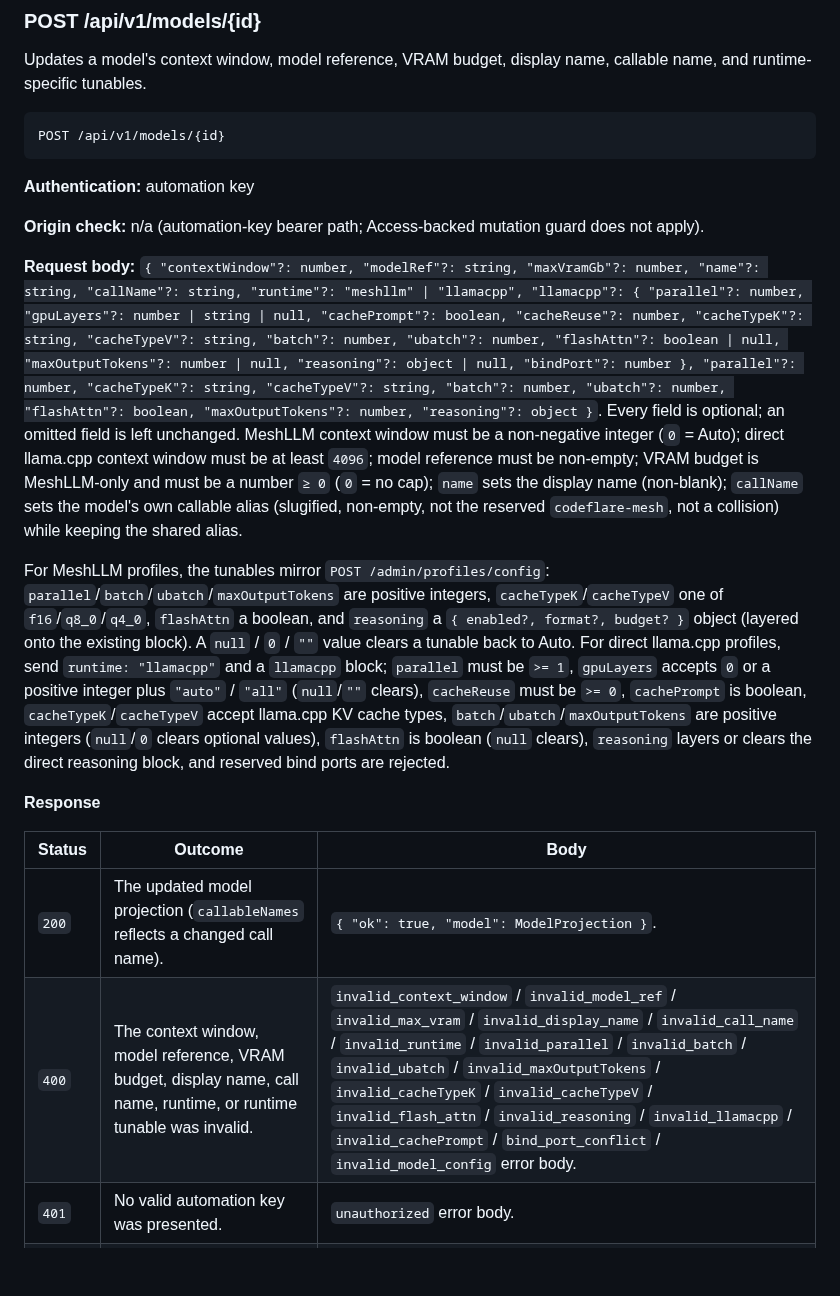
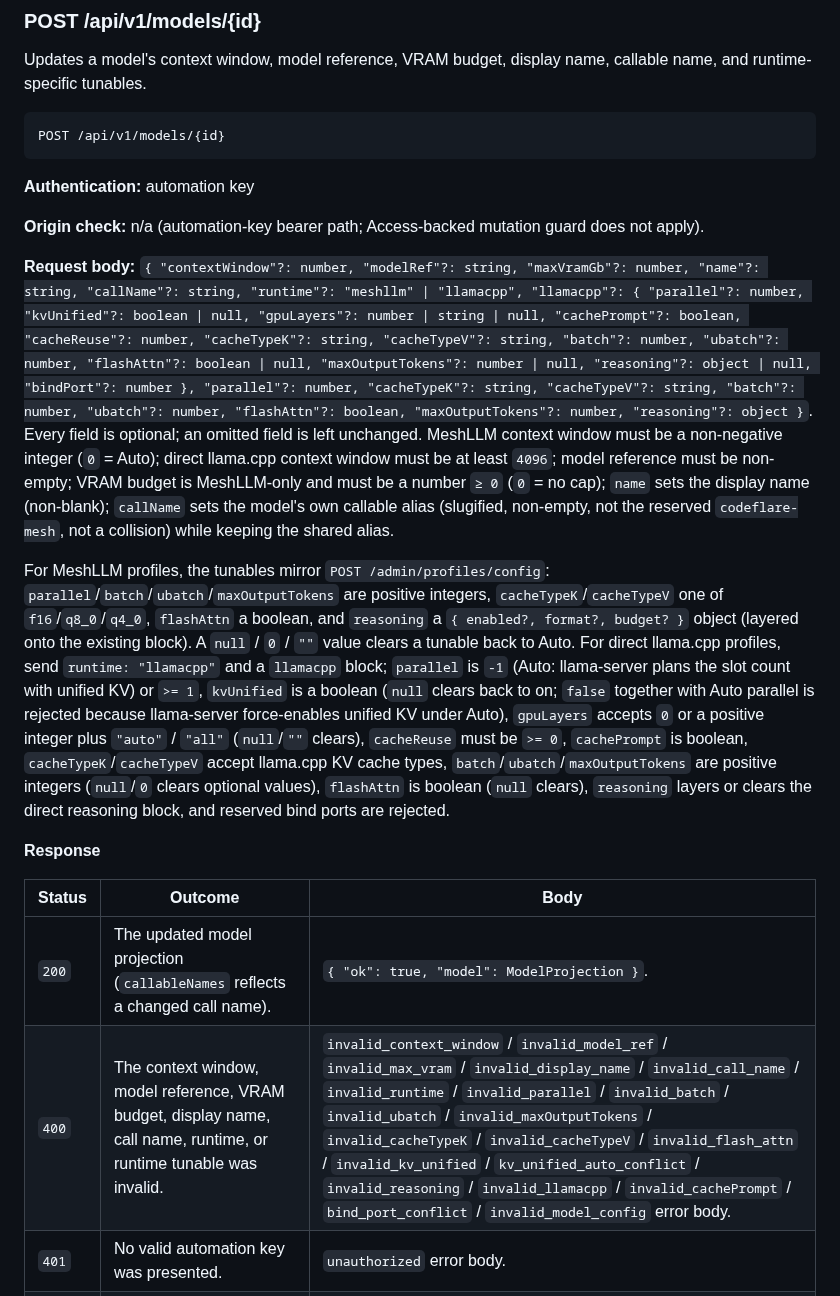
Before and after one commit to nikolanovoselec/codeflare-inference-mesh, a Markdown page: documentation/lanes/api-reference.md, the part around the change. Rendered like a GitHub page; blank space fills up the shorter version.

Commit message:
docs: document kvUnified and Auto parallel on the automation model config API

```diff
--- a/documentation/lanes/api-reference.md
+++ b/documentation/lanes/api-reference.md
@@ -792,16 +792,16 @@ POST /api/v1/models/{id}
 
 **Origin check:** n/a (automation-key bearer path; Access-backed mutation guard does not apply).
 
-**Request body:** `{ "contextWindow"?: number, "modelRef"?: string, "maxVramGb"?: number, "name"?: string, "callName"?: string, "runtime"?: "meshllm" | "llamacpp", "llamacpp"?: { "parallel"?: number, "gpuLayers"?: number | string | null, "cachePrompt"?: boolean, "cacheReuse"?: number, "cacheTypeK"?: string, "cacheTypeV"?: string, "batch"?: number, "ubatch"?: number, "flashAttn"?: boolean | null, "maxOutputTokens"?: number | null, "reasoning"?: object | null, "bindPort"?: number }, "parallel"?: number, "cacheTypeK"?: string, "cacheTypeV"?: string, "batch"?: number, "ubatch"?: number, "flashAttn"?: boolean, "maxOutputTokens"?: number, "reasoning"?: object }`. Every field is optional; an omitted field is left unchanged. MeshLLM context window must be a non-negative integer (`0` = Auto); direct llama.cpp context window must be at least `4096`; model reference must be non-empty; VRAM budget is MeshLLM-only and must be a number `≥ 0` (`0` = no cap); `name` sets the display name (non-blank); `callName` sets the model's own callable alias (slugified, non-empty, not the reserved `codeflare-mesh`, not a collision) while keeping the shared alias.
+**Request body:** `{ "contextWindow"?: number, "modelRef"?: string, "maxVramGb"?: number, "name"?: string, "callName"?: string, "runtime"?: "meshllm" | "llamacpp", "llamacpp"?: { "parallel"?: number, "kvUnified"?: boolean | null, "gpuLayers"?: number | string | null, "cachePrompt"?: boolean, "cacheReuse"?: number, "cacheTypeK"?: string, "cacheTypeV"?: string, "batch"?: number, "ubatch"?: number, "flashAttn"?: boolean | null, "maxOutputTokens"?: number | null, "reasoning"?: object | null, "bindPort"?: number }, "parallel"?: number, "cacheTypeK"?: string, "cacheTypeV"?: string, "batch"?: number, "ubatch"?: number, "flashAttn"?: boolean, "maxOutputTokens"?: number, "reasoning"?: object }`. Every field is optional; an omitted field is left unchanged. MeshLLM context window must be a non-negative integer (`0` = Auto); direct llama.cpp context window must be at least `4096`; model reference must be non-empty; VRAM budget is MeshLLM-only and must be a number `≥ 0` (`0` = no cap); `name` sets the display name (non-blank); `callName` sets the model's own callable alias (slugified, non-empty, not the reserved `codeflare-mesh`, not a collision) while keeping the shared alias.
 
-For MeshLLM profiles, the tunables mirror `POST /admin/profiles/config`: `parallel`/`batch`/`ubatch`/`maxOutputTokens` are positive integers, `cacheTypeK`/`cacheTypeV` one of `f16`/`q8_0`/`q4_0`, `flashAttn` a boolean, and `reasoning` a `{ enabled?, format?, budget? }` object (layered onto the existing block). A `null` / `0` / `""` value clears a tunable back to Auto. For direct llama.cpp profiles, send `runtime: "llamacpp"` and a `llamacpp` block; `parallel` must be `>= 1`, `gpuLayers` accepts `0` or a positive integer plus `"auto"` / `"all"` (`null`/`""` clears), `cacheReuse` must be `>= 0`, `cachePrompt` is boolean, `cacheTypeK`/`cacheTypeV` accept llama.cpp KV cache types, `batch`/`ubatch`/`maxOutputTokens` are positive integers (`null`/`0` clears optional values), `flashAttn` is boolean (`null` clears), `reasoning` layers or clears the direct reasoning block, and reserved bind ports are rejected.
+For MeshLLM profiles, the tunables mirror `POST /admin/profiles/config`: `parallel`/`batch`/`ubatch`/`maxOutputTokens` are positive integers, `cacheTypeK`/`cacheTypeV` one of `f16`/`q8_0`/`q4_0`, `flashAttn` a boolean, and `reasoning` a `{ enabled?, format?, budget? }` object (layered onto the existing block). A `null` / `0` / `""` value clears a tunable back to Auto. For direct llama.cpp profiles, send `runtime: "llamacpp"` and a `llamacpp` block; `parallel` is `-1` (Auto: llama-server plans the slot count with unified KV) or `>= 1`, `kvUnified` is a boolean (`null` clears back to on; `false` together with Auto parallel is rejected because llama-server force-enables unified KV under Auto), `gpuLayers` accepts `0` or a positive integer plus `"auto"` / `"all"` (`null`/`""` clears), `cacheReuse` must be `>= 0`, `cachePrompt` is boolean, `cacheTypeK`/`cacheTypeV` accept llama.cpp KV cache types, `batch`/`ubatch`/`maxOutputTokens` are positive integers (`null`/`0` clears optional values), `flashAttn` is boolean (`null` clears), `reasoning` layers or clears the direct reasoning block, and reserved bind ports are rejected.
 
 **Response**
 
 | Status | Outcome | Body |
 | --- | --- | --- |
 | `200` | The updated model projection (`callableNames` reflects a changed call name). | `{ "ok": true, "model": ModelProjection }`. |
-| `400` | The context window, model reference, VRAM budget, display name, call name, runtime, or runtime tunable was invalid. | `invalid_context_window` / `invalid_model_ref` / `invalid_max_vram` / `invalid_display_name` / `invalid_call_name` / `invalid_runtime` / `invalid_parallel` / `invalid_batch` / `invalid_ubatch` / `invalid_maxOutputTokens` / `invalid_cacheTypeK` / `invalid_cacheTypeV` / `invalid_flash_attn` / `invalid_reasoning` / `invalid_llamacpp` / `invalid_cachePrompt` / `bind_port_conflict` / `invalid_model_config` error body. |
+| `400` | The context window, model reference, VRAM budget, display name, call name, runtime, or runtime tunable was invalid. | `invalid_context_window` / `invalid_model_ref` / `invalid_max_vram` / `invalid_display_name` / `invalid_call_name` / `invalid_runtime` / `invalid_parallel` / `invalid_batch` / `invalid_ubatch` / `invalid_maxOutputTokens` / `invalid_cacheTypeK` / `invalid_cacheTypeV` / `invalid_flash_attn` / `invalid_kv_unified` / `kv_unified_auto_conflict` / `invalid_reasoning` / `invalid_llamacpp` / `invalid_cachePrompt` / `bind_port_conflict` / `invalid_model_config` error body. |
 | `401` | No valid automation key was presented. | `unauthorized` error body. |
 | `404` | No model with that id exists. | `unknown_profile` error body. |
 | `409` | The call name is the reserved `codeflare-mesh` alias or collides with another model. | `call_name_conflict` error body. |
```
